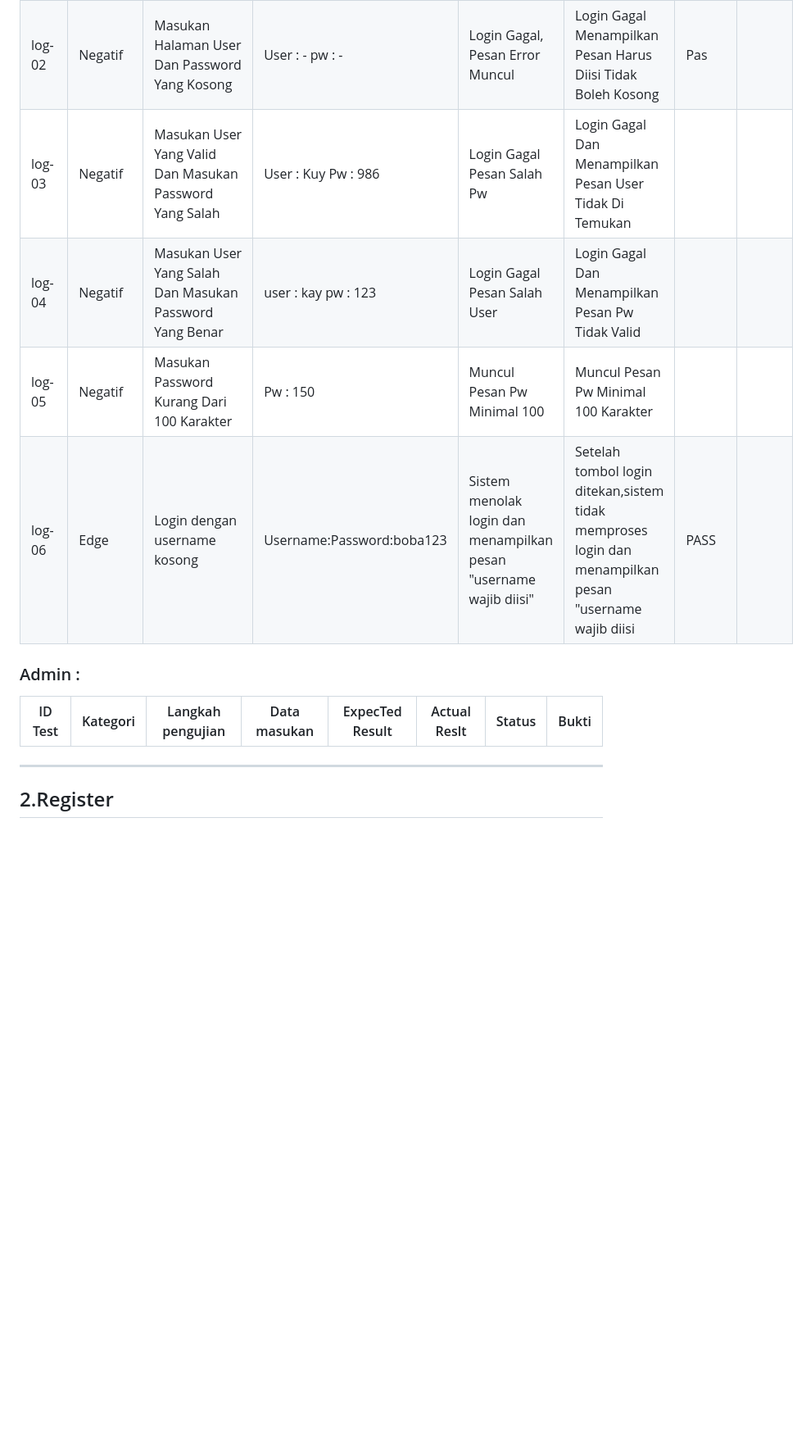
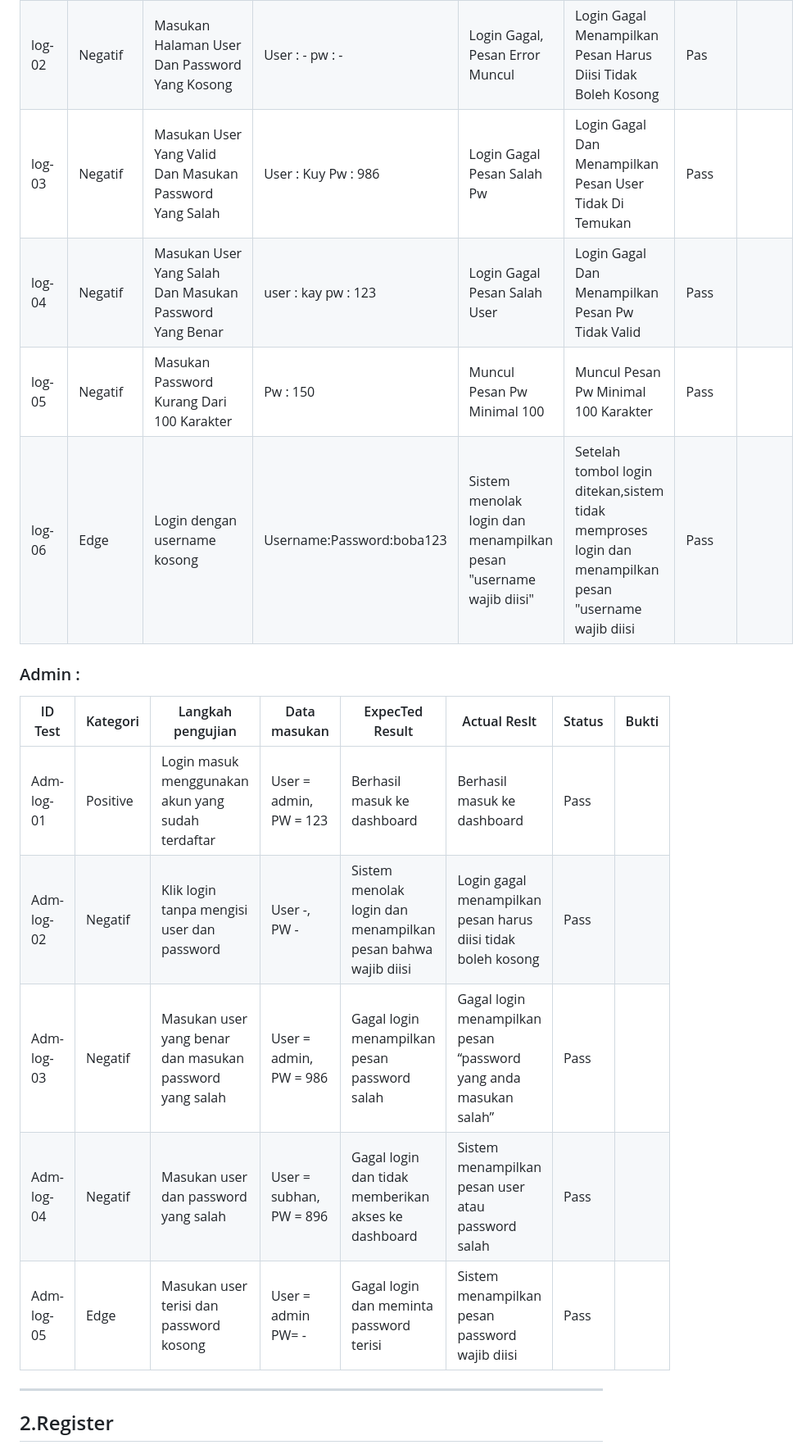
Before and after one commit to Azuu-ra/prototype-web-xini-boba, a Markdown page: testcase.md, the part around one of its changes. Shown at 82% size. Drawn GitHub-style; blank space fills up the shorter version.

```diff
--- a/testcase.md
+++ b/testcase.md
@@ -28,15 +28,20 @@
 | ------- | -------- | ------------------------------------------------------- | ------------------------- | ----------------------------------------------------------------- | ----------------------------------------------------------------------------------------------------- | ------ | ----- |
 | log-01  | Positive | login:masuk menggunakan akun yang sudah terdaftar       | user=kuy,pw=123           | berhasil masuk ke dahsboard                                       | berhasil masuk ke dashboard                                                                           | pas    |
 | log-02  | Negatif  | Masukan Halaman User Dan Password Yang Kosong           | User : - pw : -           | Login Gagal, Pesan Error Muncul                                   | Login Gagal Menampilkan Pesan Harus Diisi Tidak Boleh Kosong                                          | Pas    |
-| log-03  | Negatif  | Masukan User Yang Valid Dan Masukan Password Yang Salah | User : Kuy Pw : 986       | Login Gagal Pesan Salah Pw                                        | Login Gagal Dan Menampilkan Pesan User Tidak Di Temukan                                               |
-| log-04  | Negatif  | Masukan User Yang Salah Dan Masukan Password Yang Benar | user : kay pw : 123       | Login Gagal Pesan Salah User                                      | Login Gagal Dan Menampilkan Pesan Pw Tidak Valid                                                      |
-| log-05  | Negatif  | Masukan Password Kurang Dari 100 Karakter               | Pw : 150                  | Muncul Pesan Pw Minimal 100                                       | Muncul Pesan Pw Minimal 100 Karakter                                                                  |
-| log-06  | Edge     | Login dengan username kosong                            | Username:Password:boba123 | Sistem menolak login dan menampilkan pesan "username wajib diisi" | Setelah tombol login ditekan,sistem tidak memproses login dan menampilkan pesan "username wajib diisi | PASS   |
+| log-03  | Negatif  | Masukan User Yang Valid Dan Masukan Password Yang Salah | User : Kuy Pw : 986       | Login Gagal Pesan Salah Pw                                        | Login Gagal Dan Menampilkan Pesan User Tidak Di Temukan                                               | Pass|
+| log-04  | Negatif  | Masukan User Yang Salah Dan Masukan Password Yang Benar | user : kay pw : 123       | Login Gagal Pesan Salah User                                      | Login Gagal Dan Menampilkan Pesan Pw Tidak Valid                                                      | Pass |
+| log-05  | Negatif  | Masukan Password Kurang Dari 100 Karakter               | Pw : 150                  | Muncul Pesan Pw Minimal 100                                       | Muncul Pesan Pw Minimal 100 Karakter                                                                  | Pass |
+| log-06  | Edge     | Login dengan username kosong                            | Username:Password:boba123 | Sistem menolak login dan menampilkan pesan "username wajib diisi" | Setelah tombol login ditekan,sistem tidak memproses login dan menampilkan pesan "username wajib diisi | Pass   |
 
 ### Admin :
 
 | ID Test | Kategori | Langkah pengujian | Data masukan | ExpecTed Result | Actual Reslt | Status | Bukti |
 | ------- | -------- | ----------------- | ------------ | --------------- | ------------ | ------ | ----- |
+| Adm-log-01 | Positive | Login masuk menggunakan akun yang sudah terdaftar | User = admin, PW = 123 | Berhasil masuk ke dashboard | Berhasil masuk ke dashboard | Pass |
+| Adm-log-02 | Negatif | Klik login tanpa mengisi user dan password | User -, PW - | Sistem menolak login dan menampilkan pesan bahwa wajib diisi | Login gagal menampilkan pesan harus diisi tidak boleh kosong | Pass |
+| Adm-log-03 | Negatif | Masukan user yang benar dan masukan password yang salah | User = admin, PW = 986 | Gagal login menampilkan pesan password salah | Gagal login menampilkan pesan “password yang anda masukan salah”| Pass |
+| Adm-log-04 | Negatif | Masukan user dan password yang salah | User = subhan, PW = 896 | Gagal login dan tidak memberikan akses ke dashboard| Sistem menampilkan pesan user atau password salah |Pass|
+| Adm-log-05 | Edge | Masukan user terisi dan password kosong | User = admin PW= - | Gagal login dan meminta password terisi | Sistem menampilkan pesan password wajib diisi | Pass|
 
 ---
 
```
Also changed, not shown: other parts of testcase.md (+28 -21 lines).
